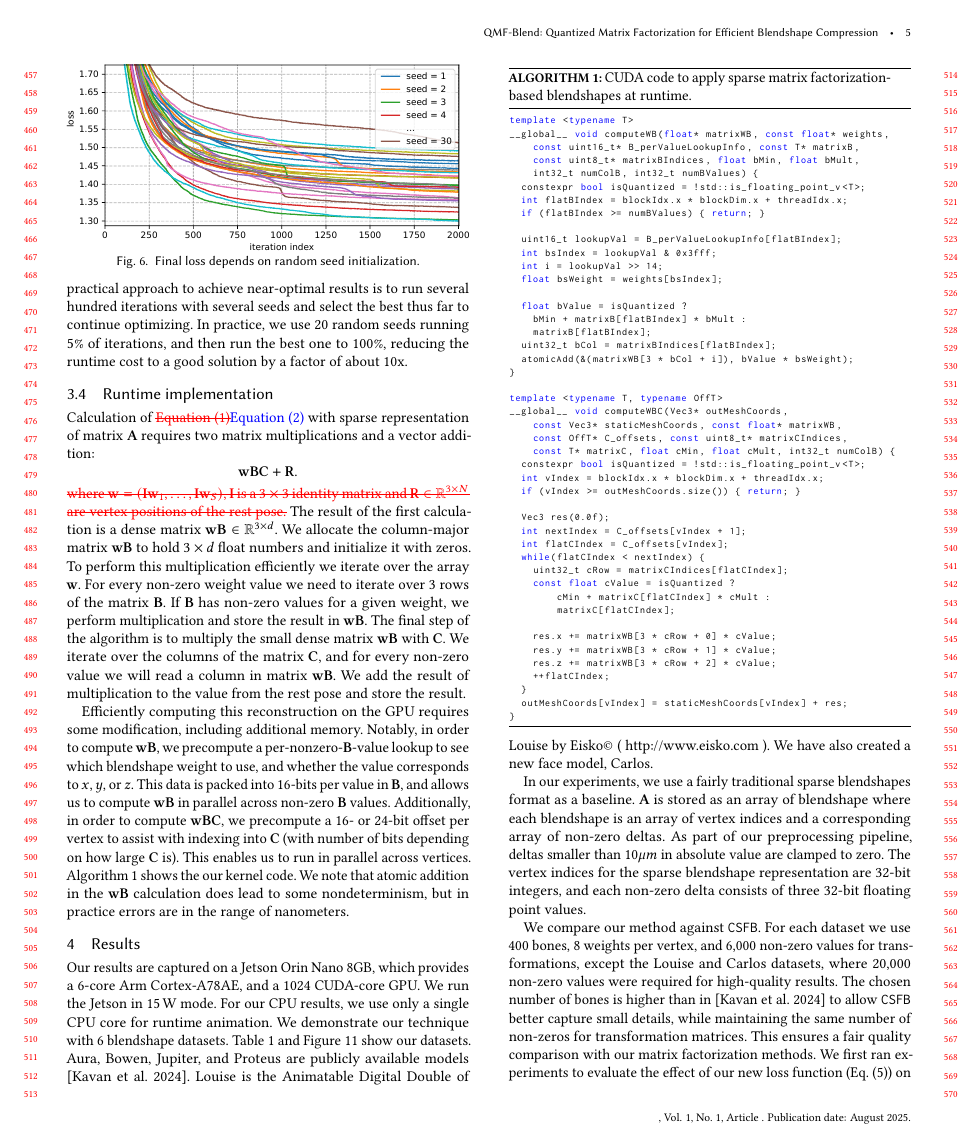
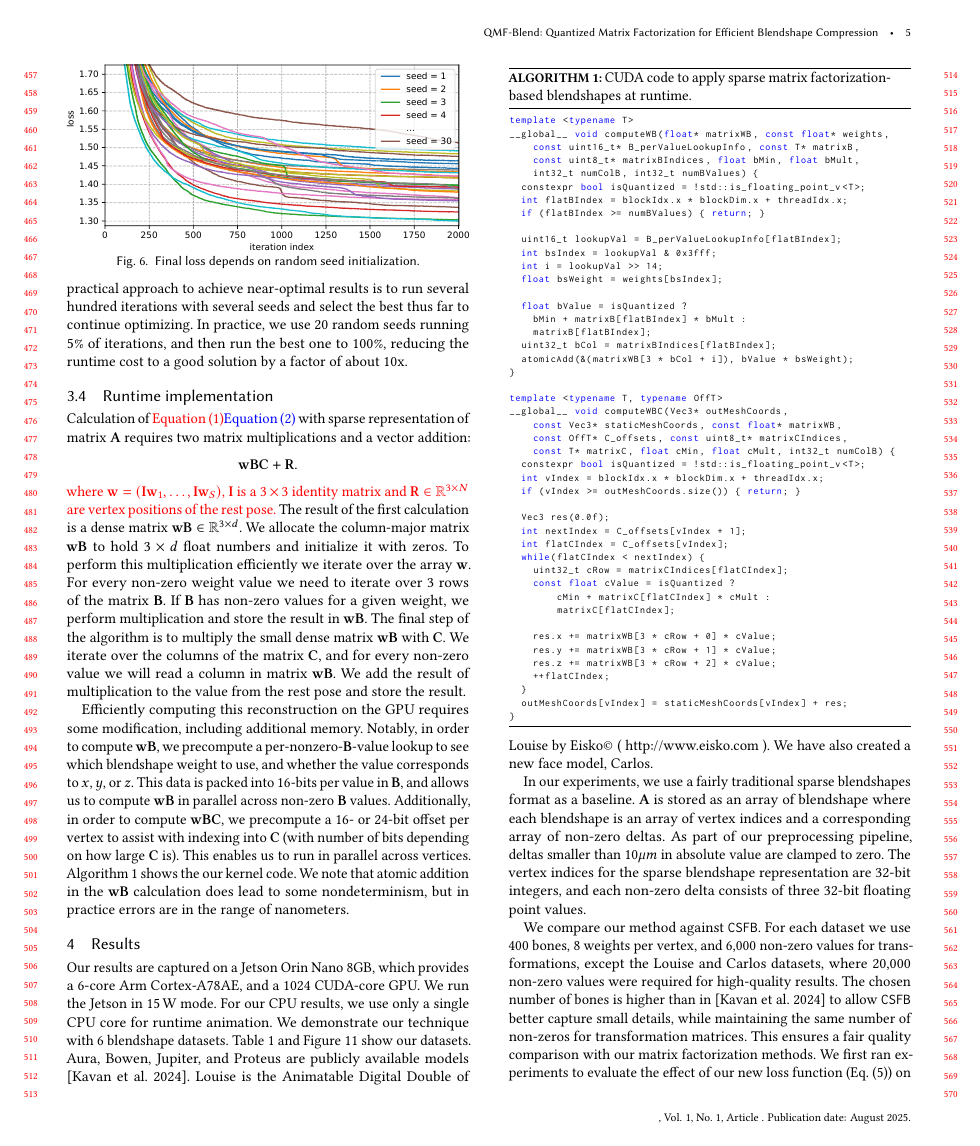
Before and after one commit to facebookresearch/qmf, a LaTeX paper (HPG2025QMFPaper/latex/0_Main.tex, which reads HPG2025QMFPaper/latex/Commands.tex): page 5 of 10. Compiled offline with pdfLaTeX.

Commit message:
remove ulem package

```diff
--- a/HPG2025QMFPaper/latex/Commands.tex
+++ b/HPG2025QMFPaper/latex/Commands.tex
@@ -133,12 +133,12 @@
 \newcommand{\RF}[1]{\ifcomment{\colorbox{cyan}{\textcolor{white}{(RF: #1)}}}\else \fi}
 
 % three new commands to highlight changes: \remove{} \add{} \replace{}{}
-\usepackage[normalem]{ulem} % to cross deleted text
-\newcommand{\stkout}[1]{\ifmmode\text{\sout{\ensuremath{#1}}}\else\sout{#1}\fi}
+% \usepackage[normalem]{ulem} % to cross deleted text
+% \newcommand{\stkout}[1]{\ifmmode\text{\sout{\ensuremath{#1}}}\else\sout{#1}\fi}
 \newif\ifchanges
 \changestrue % \changesfalse
-\newcommand{\remove}[1]{\ifchanges{\textcolor{red}{\sout{#1}}}\else \fi}
-\newcommand{\replace}[2]{\ifchanges{\textcolor{red}{\stkout{#1}}\textcolor{blue}{#2}}\else #2\fi}
+\newcommand{\remove}[1]{\ifchanges{\textcolor{red}{#1}}\else \fi}
+\newcommand{\replace}[2]{\ifchanges{\textcolor{red}{#1}\textcolor{blue}{#2}}\else #2\fi}
 \newcommand{\add}[1]{\ifchanges{\textcolor{blue}{#1}}\else #1\fi}
 \newcommand{\removeTableRow}{\rowcolor{red}}
 
```
